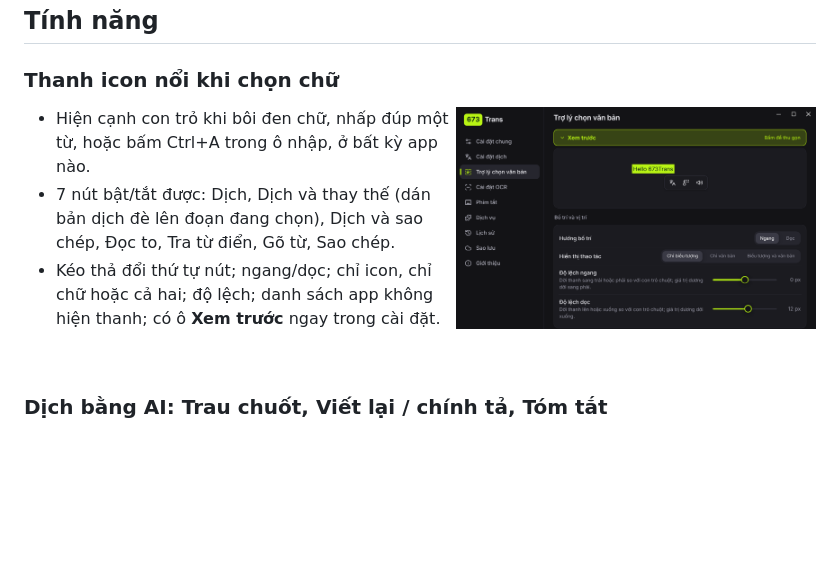
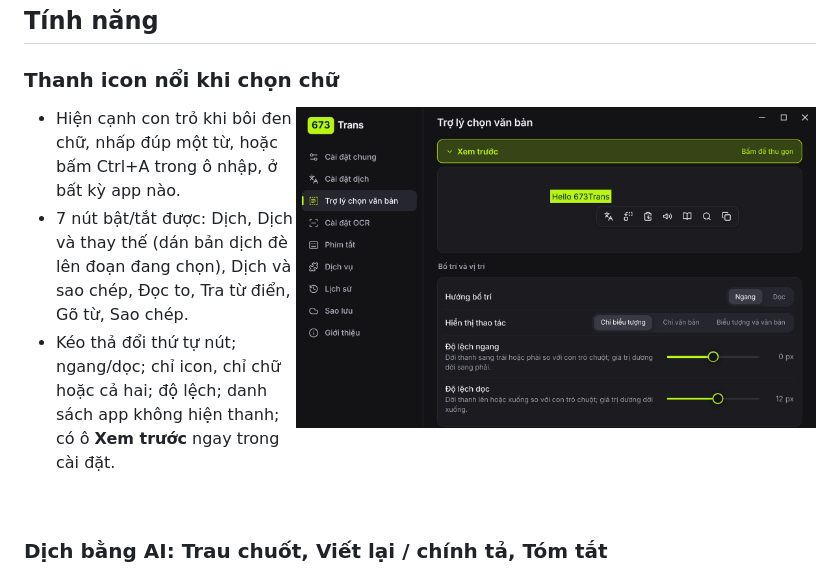
Before and after one commit to nguyenguyen673/673Trans, a Markdown page: README.md, the part around the change. Drawn GitHub-style; pictures changed too: asset/ui-toolbar-v2.png (added), asset/ui-toolbar.png (deleted); blank space fills up the shorter version.

Commit message:
README: larger toolbar image showing all 7 actions
Co-Authored-By: Claude Sonnet 5.5 <noreply@anthropic.com>
Claude-Session: https://claude.ai/code/session_01PVtAYstCE34YyBTVXU7iXy

```diff
--- a/README.md
+++ b/README.md
@@ -23,7 +23,7 @@
 
 ### Thanh icon nổi khi chọn chữ
 
-<img src="asset/ui-toolbar.png" align="right" width="360"/>
+<img src="asset/ui-toolbar-v2.png" align="right" width="520"/>
 
 - Hiện cạnh con trỏ khi bôi đen chữ, nhấp đúp một từ, hoặc bấm Ctrl+A trong ô nhập, ở bất kỳ app nào.
 - 7 nút bật/tắt được: Dịch, Dịch và thay thế (dán bản dịch đè lên đoạn đang chọn), Dịch và sao chép, Đọc to, Tra từ điển, Gõ từ, Sao chép.
```
